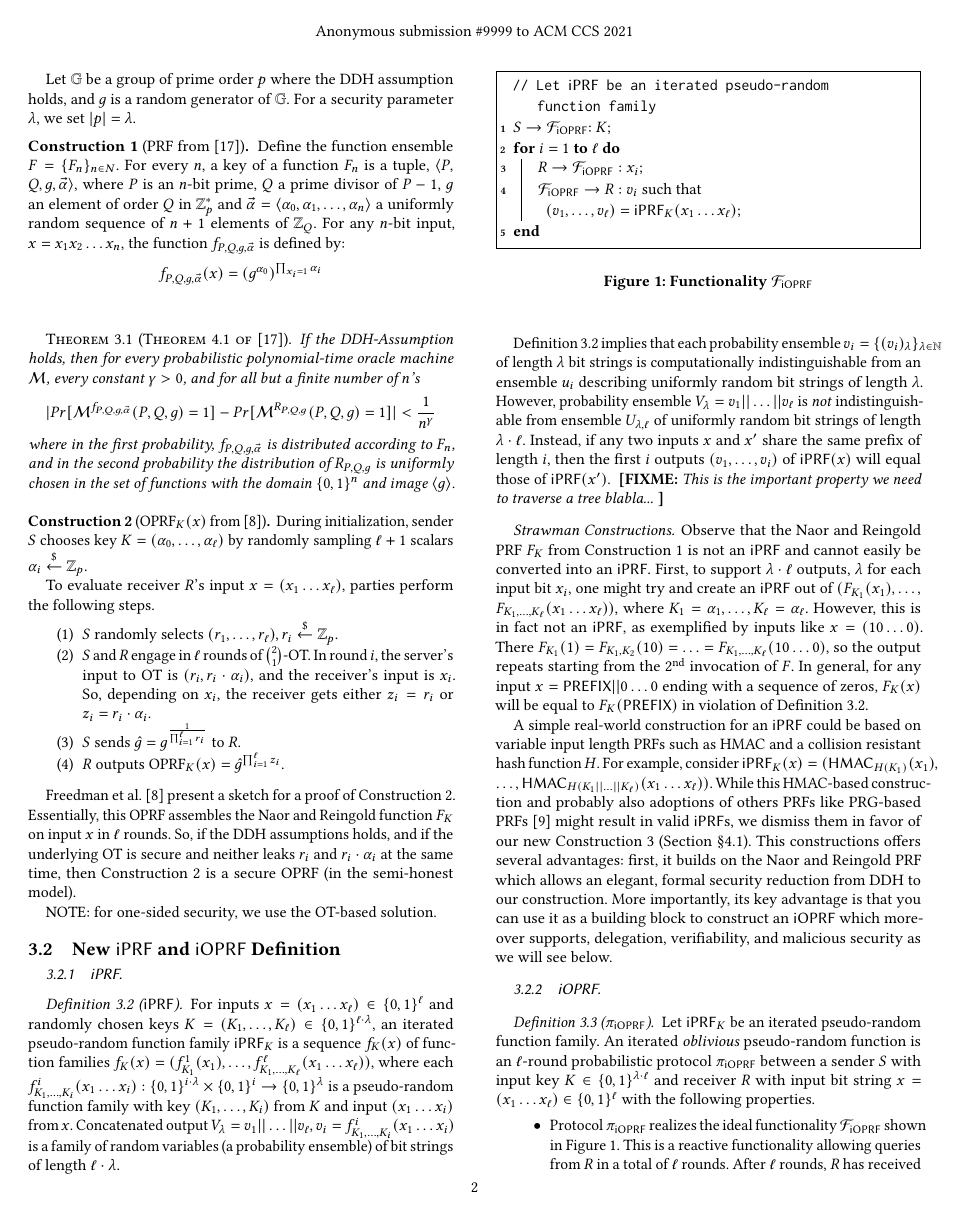
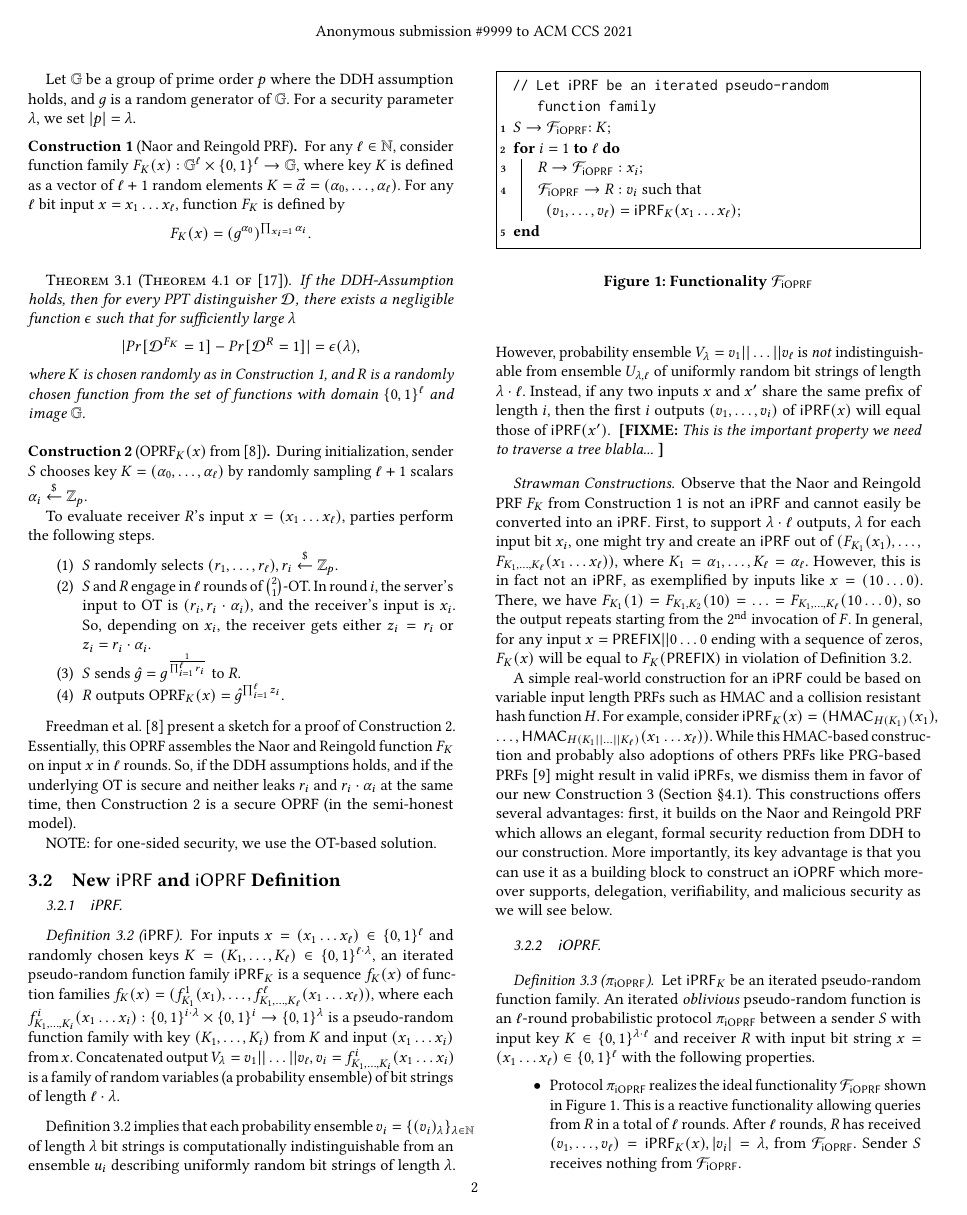
Before and after one commit to tmayberry/ioprf, a LaTeX paper (main.tex, which reads def.tex): page 2 of 8. Compiled offline with pdfLaTeX.

Commit message:
rewrite construction 1

```diff
--- a/def.tex
+++ b/def.tex
@@ -13,19 +13,40 @@ holds, and $g$ is a random generator of $\myG$. For a security
 parameter $\lambda$, we set $|p|=\lambda$.
 
 
-\begin{construction}[PRF from~\cite{prf}] \label{nrprf}
-Define the function ensemble $F = \{F_n\}_{n\in N}$.  For every $n$, a key of a function $F_n$ is a tuple, $\langle P,Q,g,\vec{\alpha}\rangle$,
+\begin{construction}[\citeauthor{prf} PRF] \label{nrprf}
+For any $\ell\in\N$, consider function family
+$F_K(x):\myG^{\ell}\times\{0,1\}^\ell\rightarrow\myG$, where key $K$
+is defined as a vector of $\ell+1$ random elements
+$K=\vec{\alpha}=(\alpha_0,\ldots,\alpha_\ell)$.  For any $\ell$ bit input
+$x=x_1 \ldots x_\ell$, function $F_K$ is
+defined by
+ $$F_K(x) = (g^{\alpha_0})^{\prod_{x_i=1}\alpha_i}.$$
+
+\ignore{
+  Define the function ensemble $F = \{F_n\}_{n\in N}$.  For every $n$, a key of a function $F_n$ is a tuple, $\langle P,Q,g,\vec{\alpha}\rangle$,
 where $P$ is an $n$-bit prime, $Q$ a prime divisor of $P-1$, $g$ an element of order $Q$ in $\mathbb{Z}_{p}^*$ and $\vec{\alpha}=\langle
 \alpha_0,\alpha_1, \ldots , \alpha_n \rangle$ a uniformly random sequence of $n+1$ elements of $\mathbb{Z}_Q$.  For any $n$-bit input, $x=x_1 x_2 \ldots x_n$, the
 function $f_{P,Q,g,\vec{\alpha}}$ is defined by:
  $$f_{P,Q,g,\vec{\alpha}}(x) = (g^{\alpha_0})^{\prod_{x_i=1}\alpha_i}$$
+}%ignore
 \end{construction}
 
 \begin{theorem}[Theorem~4.1 of~\cite{prf}]
 \label{theorem:naor}
+If the DDH-Assumption holds, then for every PPT distinguisher
+$\mathcal{D}$, there exists a negligible function $\epsilon$ such that for
+    sufficiently large $\lambda$
+$$| Pr[\mathcal{D}^{F_K}=1] - Pr[\mathcal{D}^{R} = 1]|
+    =\epsilon(\lambda), $$ where $K$ is chosen randomly as in
+    Construction~\ref{nrprf}, and $R$ is a randomly chosen function
+    from the set of functions with domain $\{0,1\}^\ell$ and image
+    $\myG$.
+
+\ignore{
 If the DDH-Assumption holds, then for every probabilistic polynomial-time oracle machine $\mathcal{M}$, every constant $\gamma > 0$, and for all but a finite number of $n$'s
 $$| Pr[\mathcal{M}^{f_{P,Q,g,\vec{\alpha}}}(P,Q,g)=1] - Pr[\mathcal{M}^{R_{P,Q,g}}(P,Q,g) = 1]| < \frac{1}{n^\gamma} $$
 where in the first probability, $f_{P,Q,g,\vec{\alpha}}$ is distributed according to $F_n$, and in the second probability the distribution of $R_{P,Q,g}$ is uniformly chosen in the set of functions with the domain $\{0,1\}^n$ and image $\langle g\rangle$.
+}%ignore
 \end{theorem}
 
 \begin{construction}[OPRF$_K(x)$ from~\cite{oprf}]
@@ -106,7 +127,7 @@ an $\iprf$ out of
 $(F_{K_1}(x_1),\ldots,F_{K_1,\ldots,K_\ell}(x_1\ldots{}x_\ell))$,
 where $K_1=\alpha_1,\ldots,K_\ell=\alpha_\ell$.  However, this is in
 fact not an $\iprf$, as exemplified by inputs like
-$x=(10\ldots{}0)$. There
+$x=(10\ldots{}0)$. There, we have
 $F_{K_1}(1)=F_{K_1,K_2}(10)=\ldots=F_{K_1,\ldots,K_\ell}(10\ldots{}0)$,
 so the output repeats starting from the $2^\text{nd}$ invocation of
 $F$. In general, for any input $x=\mathsf{PREFIX}||0\ldots{}0$ ending
```
Also changed, not shown: construction.tex (+12 -11 lines), main.tex (+1 -0 lines).
